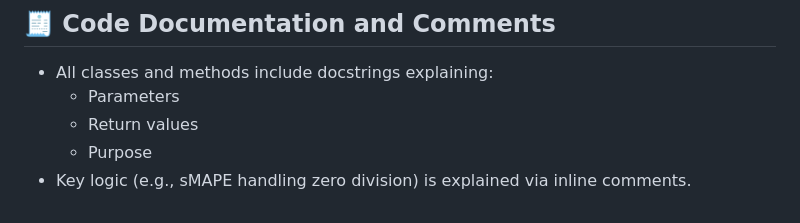
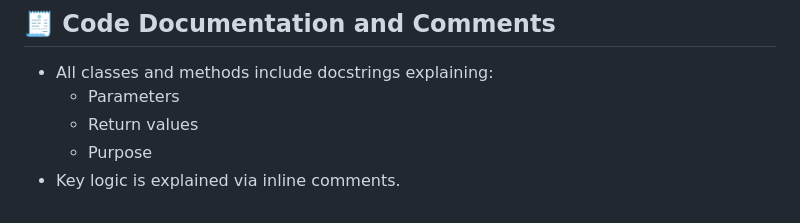
Before and after one commit to nupurmadaan04/AI-agriculture-yield-production, a Markdown page: Evaluation_metrics.md, the part around the change. Drawn GitHub-style.

```diff
--- a/Evaluation_metrics.md
+++ b/Evaluation_metrics.md
@@ -151,4 +151,4 @@ In evaluator:
     - Parameters
     - Return values
     - Purpose
-- Key logic (e.g., sMAPE handling zero division) is explained via inline comments.
+- Key logic is explained via inline comments.
```
